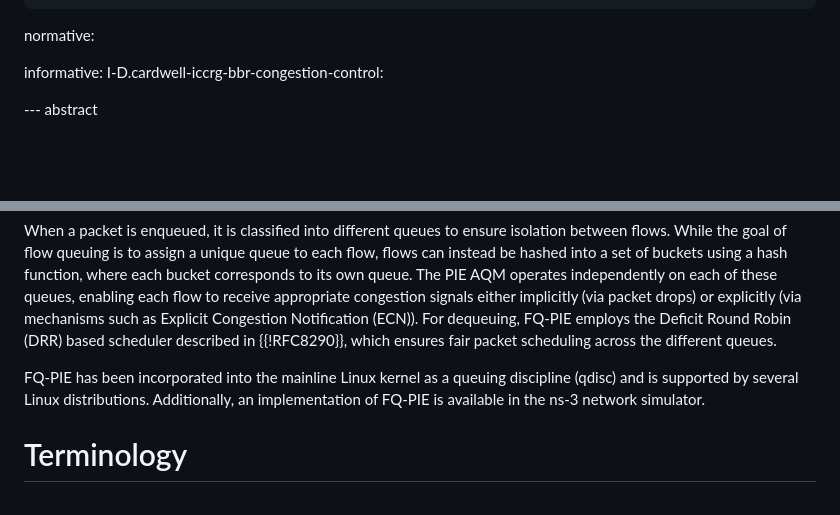
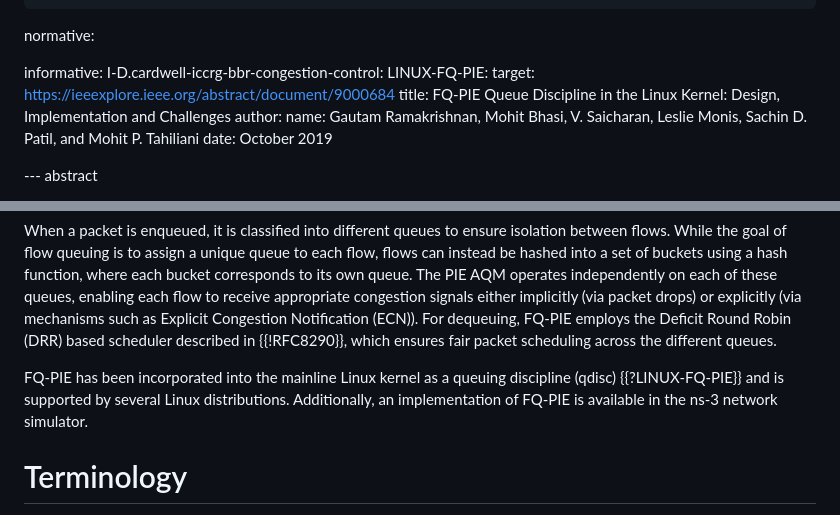
Before and after one commit to mohittahiliani/draft-tahiliani-tsvwg-fq-pie, a Markdown page: draft-tahiliani-tsvwg-fq-pie.md, 2 parts joined by grey strips. Drawn GitHub-style; blank space fills up the shorter version.

Commit message:
Add an informative reference

```diff
--- a/draft-tahiliani-tsvwg-fq-pie.md
+++ b/draft-tahiliani-tsvwg-fq-pie.md
@@ -38,6 +38,12 @@ normative:
 
 informative:
 I-D.cardwell-iccrg-bbr-congestion-control:
+LINUX-FQ-PIE:
+  target: https://ieeexplore.ieee.org/abstract/document/9000684
+  title: FQ-PIE Queue Discipline in the Linux Kernel: Design, Implementation and Challenges
+  author:
+    name: Gautam Ramakrishnan, Mohit Bhasi, V. Saicharan, Leslie Monis, Sachin D. Patil, and Mohit P. Tahiliani
+  date: October 2019
 
 --- abstract
 
@@ -51,7 +57,7 @@ Flow Queue Proportional Integral Controller Enhanced (FQ-PIE) combines flow queu
 
 When a packet is enqueued, it is classified into different queues to ensure isolation between flows. While the goal of flow queuing is to assign a unique queue to each flow, flows can instead be hashed into a set of buckets using a hash function, where each bucket corresponds to its own queue. The PIE AQM operates independently on each of these queues, enabling each flow to receive appropriate congestion signals either implicitly (via packet drops) or explicitly (via mechanisms such as Explicit Congestion Notification (ECN)). For dequeuing, FQ-PIE employs the Deficit Round Robin (DRR) based scheduler described in {{!RFC8290}}, which ensures fair packet scheduling across the different queues.
 
-FQ-PIE has been incorporated into the mainline Linux kernel as a queuing discipline (qdisc) and is supported by several Linux distributions. Additionally, an implementation of FQ-PIE is available in the ns-3 network simulator.
+FQ-PIE has been incorporated into the mainline Linux kernel as a queuing discipline (qdisc) {{?LINUX-FQ-PIE}} and is supported by several Linux distributions. Additionally, an implementation of FQ-PIE is available in the ns-3 network simulator.
 
 # Terminology
 
```
